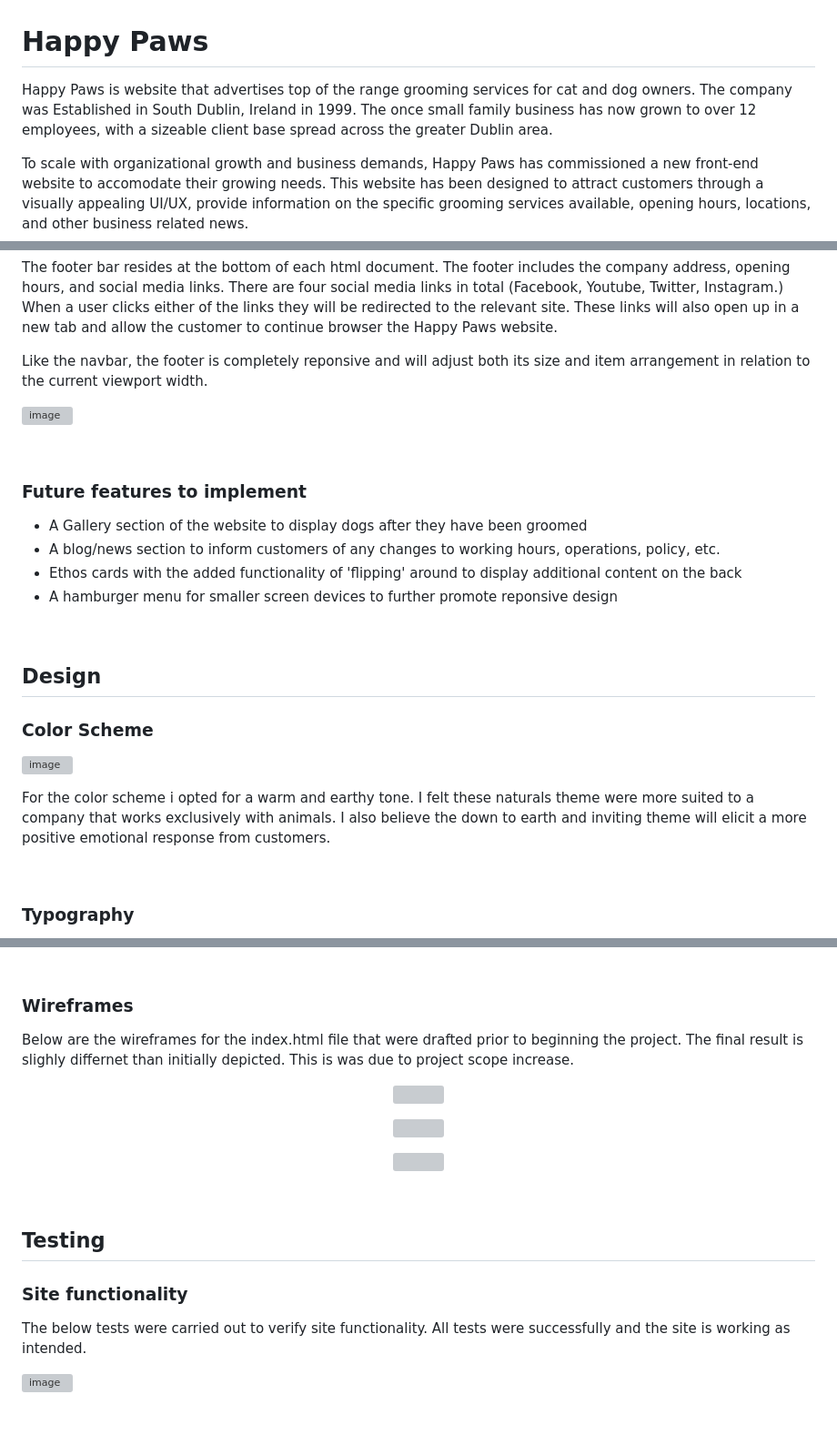
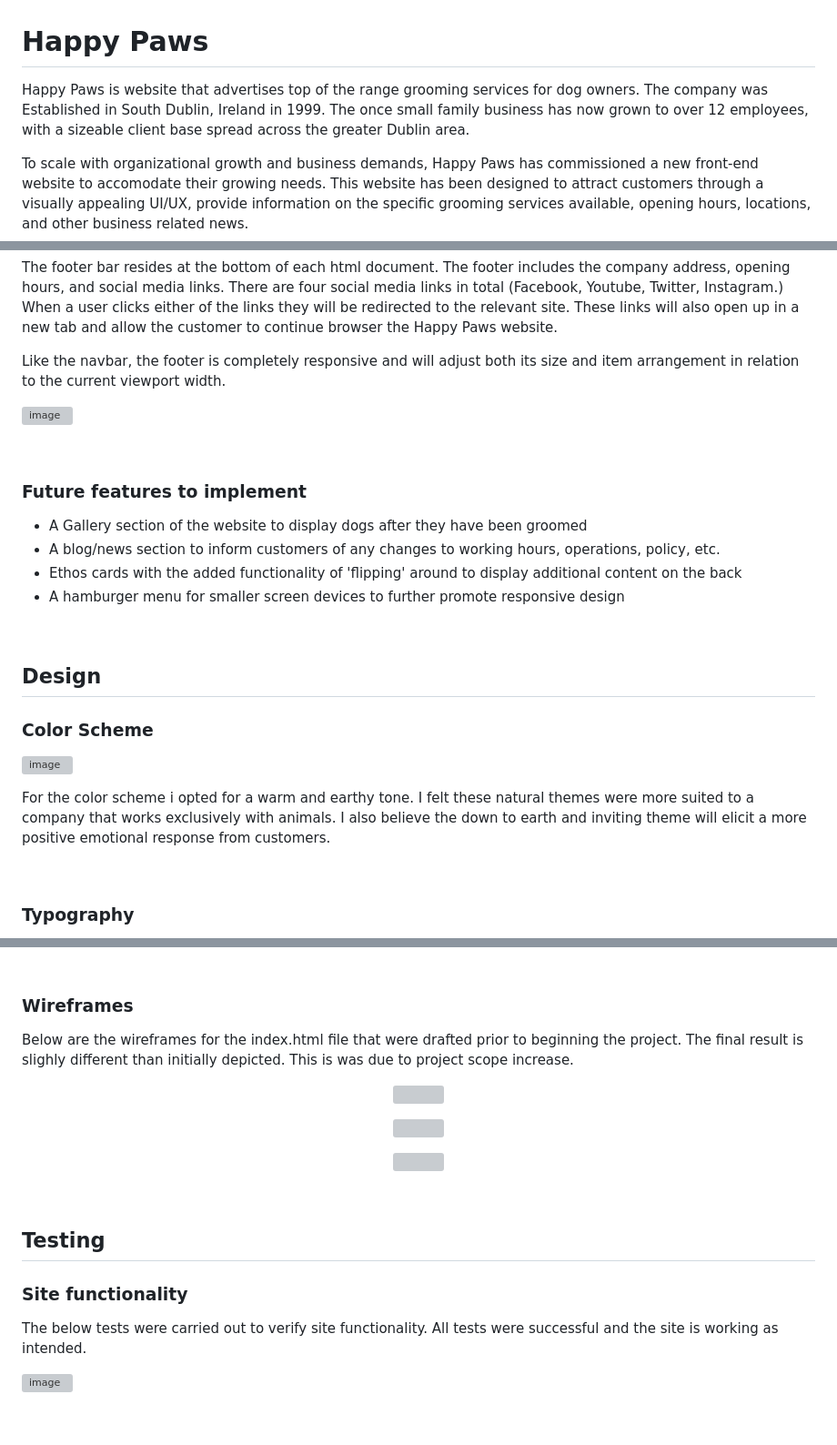
Before and after one commit to JakeDelaney/PP1-Happy-Paws, a Markdown page: README.md, 3 parts joined by grey strips. Shown at 91% size. Rendered like a GitHub page; grey boxes are pictures that could not be loaded.

```diff
--- a/README.md
+++ b/README.md
@@ -1,5 +1,5 @@
 # Happy Paws
-Happy Paws is website that advertises top of the range grooming services for cat and dog owners. The company was Established in South Dublin, Ireland in 1999. The once small family business has now grown to over 12 employees, with a sizeable client base spread across the greater Dublin area.
+Happy Paws is website that advertises top of the range grooming services for dog owners. The company was Established in South Dublin, Ireland in 1999. The once small family business has now grown to over 12 employees, with a sizeable client base spread across the greater Dublin area.
 
 To scale with organizational growth and business demands, Happy Paws has commissioned a new front-end website to accomodate their growing needs. This website has been designed to attract customers through a visually appealing UI/UX, provide information on the specific grooming services available, opening hours, locations, and other business related news.
 
@@ -117,7 +117,7 @@ To scale with organizational growth and business demands, Happy Paws has commiss
  ### Footer
   The footer bar resides at the bottom of each html document. The footer includes the company address, opening hours, and social media links. There are four social media links in total (Facebook, Youtube, Twitter, Instagram.) When a user clicks either of the links they will be redirected to the relevant site. These links will also open up in a new tab and allow the customer to continue browser the Happy Paws website.
 
-  Like the navbar, the footer is completely reponsive and will adjust both its size and item arrangement in relation to the current viewport width.
+  Like the navbar, the footer is completely responsive and will adjust both its size and item arrangement in relation to the current viewport width.
 
   ![image](https://user-images.githubusercontent.com/76518393/233823653-b6401600-b7c3-4a38-aadd-dd4f603fc23e.png)
 
@@ -127,7 +127,7 @@ To scale with organizational growth and business demands, Happy Paws has commiss
   * A Gallery section of the website to display dogs after they have been groomed
   * A blog/news section to inform customers of any changes to working hours, operations, policy, etc.
   * Ethos cards with the added functionality of 'flipping' around to display additional content on the back
-  * A hamburger menu for smaller screen devices to further promote reponsive design
+  * A hamburger menu for smaller screen devices to further promote responsive design
 
 <br>
 
@@ -136,7 +136,7 @@ To scale with organizational growth and business demands, Happy Paws has commiss
 
 ![image](https://user-images.githubusercontent.com/76518393/233825126-0a62836b-32e4-49dd-8f2a-acf29c4f9afc.png)
 
-For the color scheme i opted for a warm and earthy tone. I felt these naturals theme were more suited to a company that works exclusively with animals. I also believe the down to earth and inviting theme will elicit a more positive emotional response from customers.
+For the color scheme i opted for a warm and earthy tone. I felt these natural themes were more suited to a company that works exclusively with animals. I also believe the down to earth and inviting theme will elicit a more positive emotional response from customers.
 
 <br>
 
@@ -157,7 +157,7 @@ All site imagery (including video) were royalty free, and taken from https://www
 
 ### Wireframes
 
-Below are the wireframes for the index.html file that were drafted prior to beginning the project. The final result is slighly differnet than initially depicted. This is was due to project scope increase.
+Below are the wireframes for the index.html file that were drafted prior to beginning the project. The final result is slighly different than initially depicted. This is was due to project scope increase.
 
 <p align="center">
   <img width="auto" height="auto" src="https://user-images.githubusercontent.com/76518393/233826285-429b799f-0d16-4ae8-b965-1ebe3d6b8600.png">
@@ -175,7 +175,7 @@ Below are the wireframes for the index.html file that were drafted prior to begi
 
 ## Testing
 ### Site functionality
-The below tests were carried out to verify site functionality. All tests were successfully and the site is working as intended.
+The below tests were carried out to verify site functionality. All tests were successful and the site is working as intended.
 
 ![image](https://user-images.githubusercontent.com/76518393/233826958-6c814097-2639-4e8f-81fd-ae3a13096940.png)
 
```
Also changed, not shown: other parts of README.md (+28 -28 lines).
